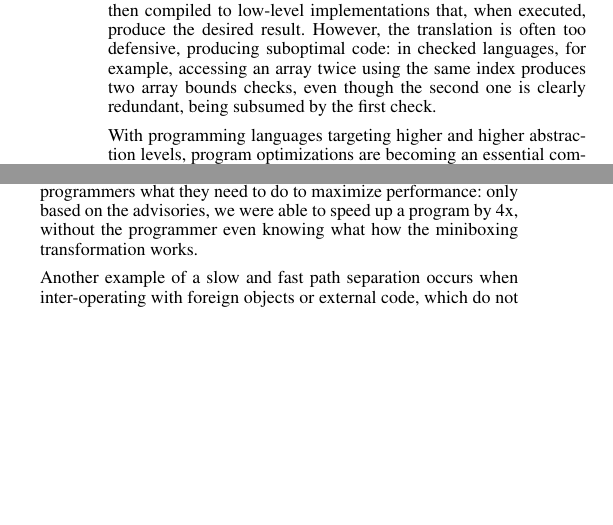
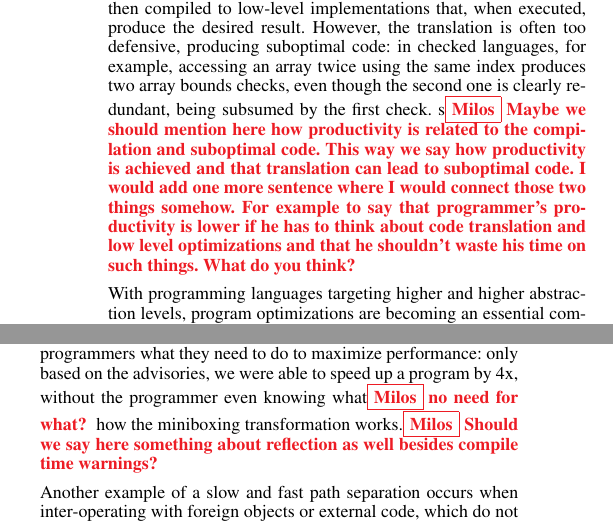
Before and after one commit to VladUreche/miniboxing-library-paper, a LaTeX paper (src/main.tex, which reads src/intro.tex): two parts of the columns of page 1 of 7, joined at a grey line, cut so that both start at the same text, the shorter picture padded with empty space. Compiled offline with pdfLaTeX; a missing font is replaced by an installed copy or a similar font.

Commit message:
few comments on intro

```diff
--- a/src/intro.tex
+++ b/src/intro.tex
@@ -5,6 +5,7 @@
 
 % Productiviy => high-level abstractions => redundant operations
 Productivity in modern software development is achieved using high-level languages that allow programmers to focus on the requirements and the problem domain. The high-level programs are then compiled to low-level implementations that, when executed, produce the desired result. However, the translation is often too defensive, producing suboptimal code: in checked languages, for example, accessing an array twice using the same index produces two array bounds checks, even though the second one is clearly redundant, being subsumed by the first check.
+s\milos{Maybe we should mention here how productivity is related to the compilation and suboptimal code. This way we say how productivity is achieved and that translation can lead to suboptimal code. I would add one more sentence where I would connect those two things somehow. For example to say that programmer's productivity is lower if he has to think about code translation and low level optimizations and that he shouldn't waste his time on such things. What do you think?}
 
 % Productivity => optimizations (to close performance gap)
 With programming languages targeting higher and higher abstraction levels, program optimizations are becoming an essential component of compilers. Due to the nature of translating high-level abstractions, the low level code contains redundant operations, which slow down execution. To improve this, optimization passes eliminate or shortcut redundant operations, bridging the performance gap between high-level abstractions and their low-level, tediously hand-coded equivalents.
@@ -16,7 +17,7 @@ While some optimizations can be guaranteed to produce better results (e.g. elimi
 While opportunistic optimizations are a great tool to have in a compiler's toolbox, they are very difficult for the programmers to reason about: these transformations use opaque heuristics and can easily be invalidated by adding new code or by introducing a new type of data. Therefore, programmers treat these optimizations as black boxes and rely on benchmarks to reverse-engineer when and how the code is optimized. Ultimately, this undoes the benefits of high-level programming, by wasting the time saved using high-level abstractions on benchmarks and guessing how transformations worked.
 
 % Show how an opaque transformation => transparent
-The first part of our paper explains how we offer programmers a window into the inner workings of an opportunistic transformation, namely the miniboxing specialization scheme for generics. Miniboxing offers performance advisories, in the form of compile-time warnings explaining where suboptimal code occurred and how to prevent it. A highlight of our approach is its ability to teach the programmers what they need to do to maximize performance: only based on the advisories, we were able to speed up a program by 4x, without the programmer even knowing what how the miniboxing transformation works.
+The first part of our paper explains how we offer programmers a window into the inner workings of an opportunistic transformation, namely the miniboxing specialization scheme for generics. Miniboxing offers performance advisories, in the form of compile-time warnings explaining where suboptimal code occurred and how to prevent it. A highlight of our approach is its ability to teach the programmers what they need to do to maximize performance: only based on the advisories, we were able to speed up a program by 4x, without the programmer even knowing what\milos{no need for what?} how the miniboxing transformation works.\milos{Should we say here something about reflection as well besides compile time warnings?}
 
 % Another example of slow/fast path => interoperating with foreign objects/APIs (ex: JNI)
 Another example of a slow and fast path separation occurs when inter-operating with foreign objects or external code, which do not have the same data representation and guarantees as the optimized code. For example, when invoking JNI (Java Native Interface) calls in a class, many of the standard Java Virtual Machine (JVM) optimizations are inhibited, since they may interfere with the external code or leave the data in an inconsistent state.
```
